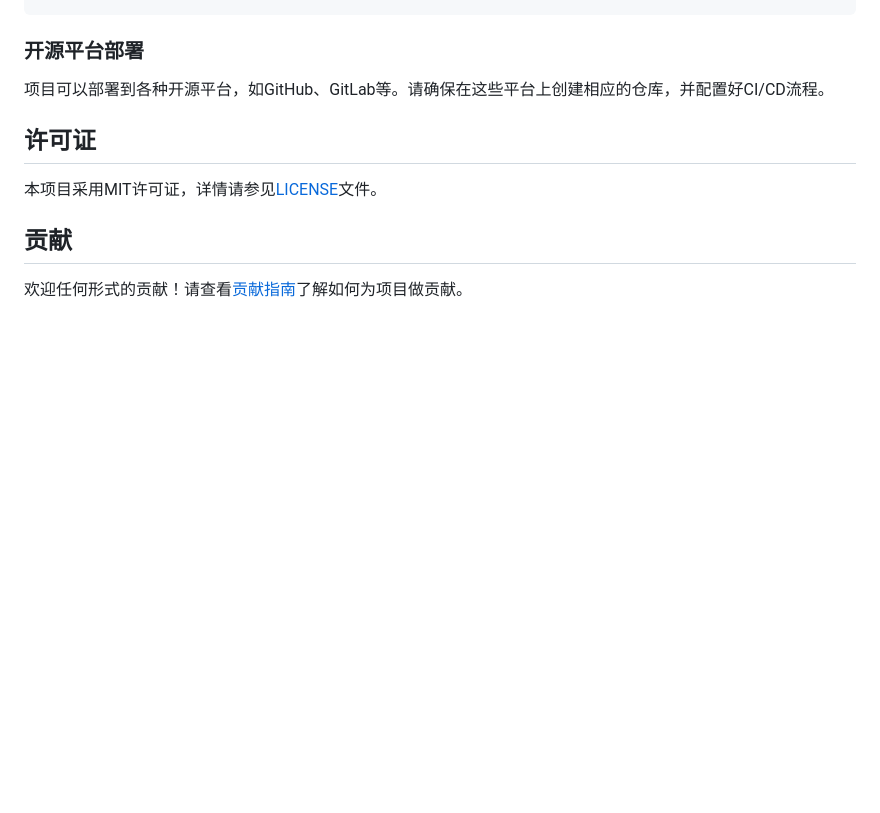
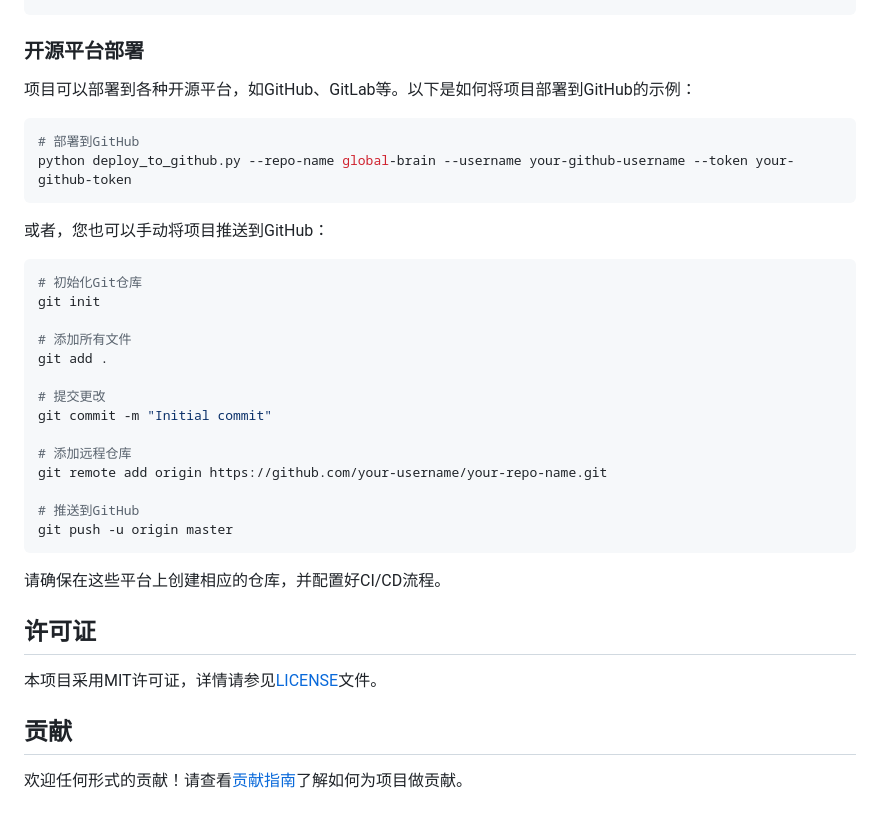
Before and after one commit to XQM1025768945/blockchain-AGI, a Markdown page: README.md, the part around the change. GitHub-like rendering; blank space fills up the shorter version.

Commit message:
Update README and blockchain-AGI submodule

````diff
--- a/README.md
+++ b/README.md
@@ -259,7 +259,33 @@ python deploy_to_cloud.py --tag your-dockerhub-username/global-brain:latest
 
 ### 开源平台部署
 
-项目可以部署到各种开源平台，如GitHub、GitLab等。请确保在这些平台上创建相应的仓库，并配置好CI/CD流程。
+项目可以部署到各种开源平台，如GitHub、GitLab等。以下是如何将项目部署到GitHub的示例：
+
+```bash
+# 部署到GitHub
+python deploy_to_github.py --repo-name global-brain --username your-github-username --token your-github-token
+```
+
+或者，您也可以手动将项目推送到GitHub：
+
+```bash
+# 初始化Git仓库
+git init
+
+# 添加所有文件
+git add .
+
+# 提交更改
+git commit -m "Initial commit"
+
+# 添加远程仓库
+git remote add origin https://github.com/your-username/your-repo-name.git
+
+# 推送到GitHub
+git push -u origin master
+```
+
+请确保在这些平台上创建相应的仓库，并配置好CI/CD流程。
 
 ## 许可证
 
````
